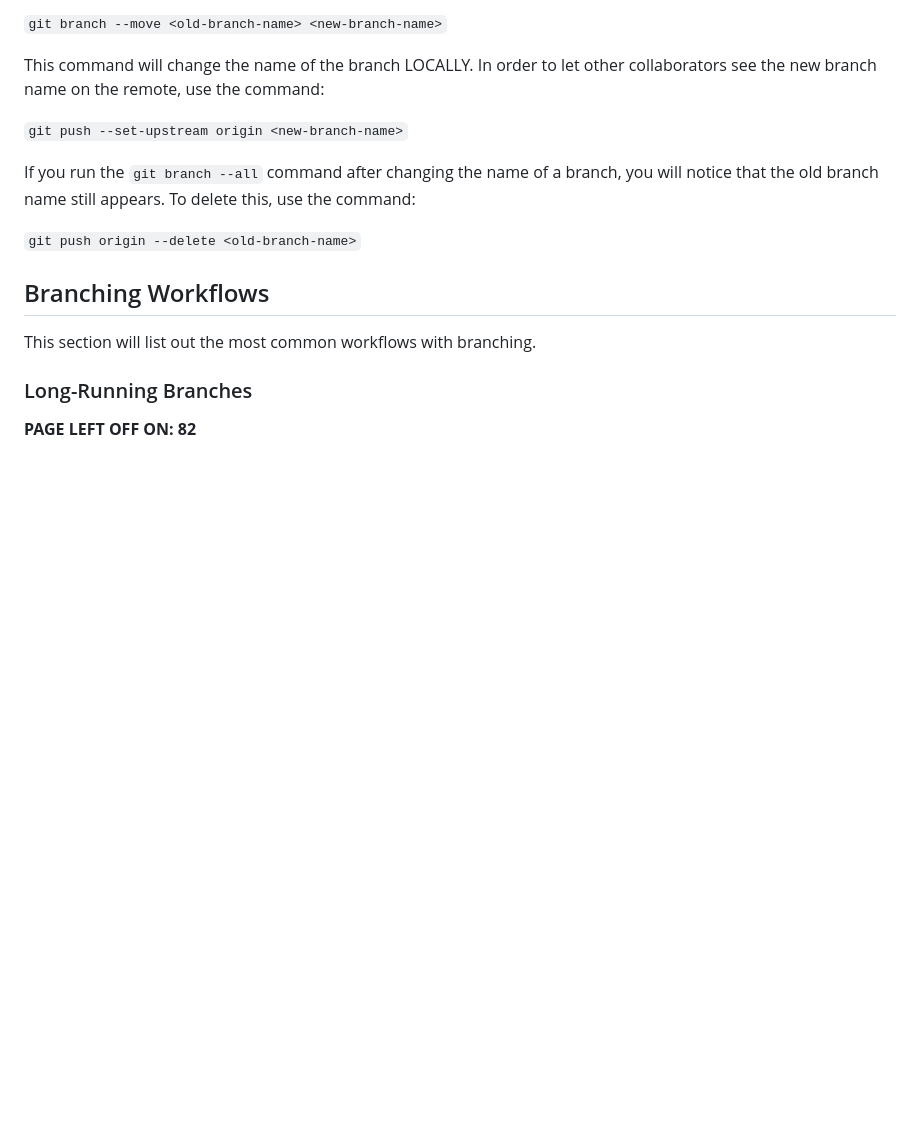
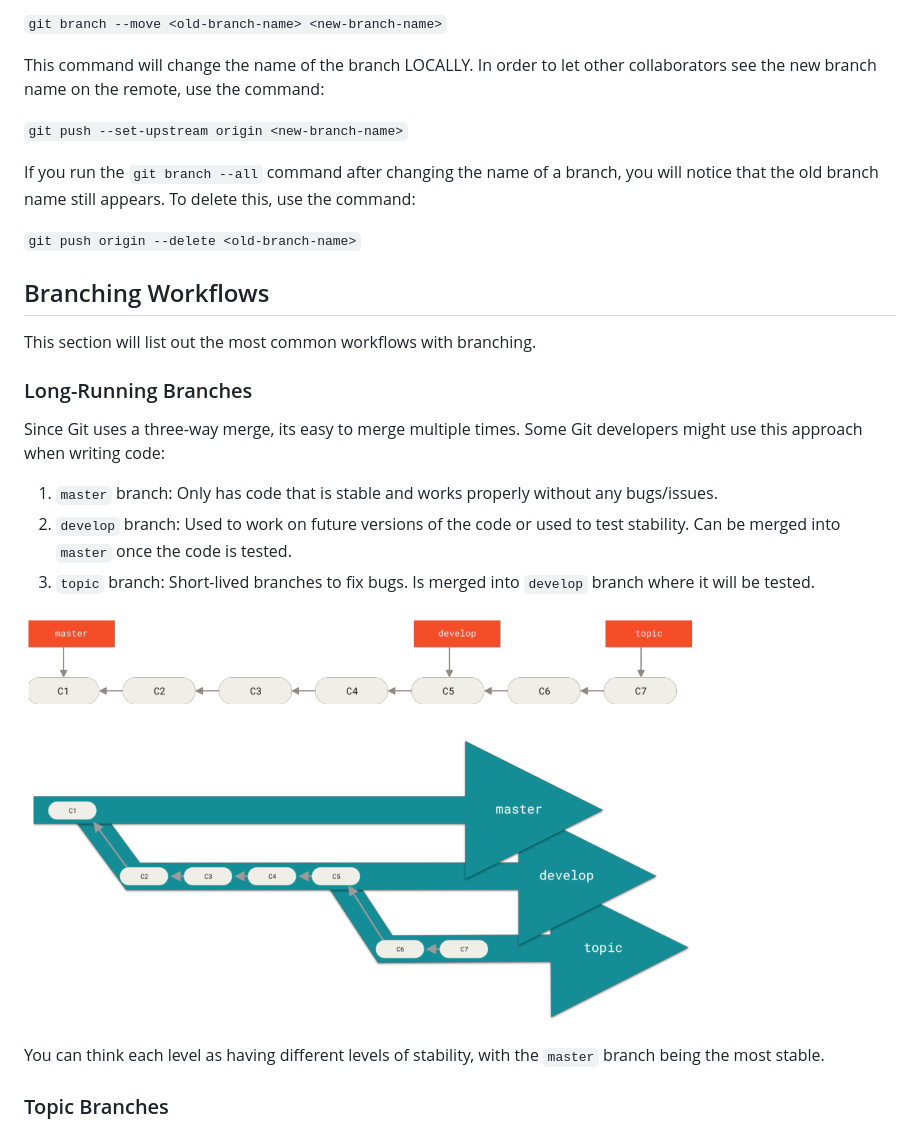
Before and after one commit to carloscaguana/test-repo, a Markdown page: gitBasics.md, the part around one of its changes. GitHub-like rendering; pictures changed too: Images/Long-Running-Branches.png (added), Images/Silo-view.png (added); blank space fills up the shorter version.

Commit message:
Added 'Long-Running Branches' and 'Topic Branches', as well as some related images.

```diff
--- a/gitBasics.md
+++ b/gitBasics.md
@@ -681,4 +681,17 @@ This section will list out the most common workflows with branching.
 
 ### Long-Running Branches
 
-**PAGE LEFT OFF ON: 82**
+Since Git uses a three-way merge, its easy to merge multiple times. Some Git developers might use this approach when writing code:
+
+1. `master` branch: Only has code that is stable and works properly without any bugs/issues.
+2. `develop` branch: Used to work on future versions of the code or used to test stability. Can be merged into `master` once the code is tested.
+3. `topic` branch: Short-lived branches to fix bugs. Is merged into `develop` branch where it will be tested.
+
+![Linear view of Progressive Stability Branching](Images/Long-Running-Branches.png)
+
+![Silo View](Images/Silo-view.png)
+
+You can think each level as having different levels of stability, with the `master` branch being the most stable.
+
+### Topic Branches
+
```
Also changed, not shown: other parts of gitBasics.md (+16 -0 lines), Images/Multiple-topic-branches.png (added), Images/Topic-Merging-History.png (added).
